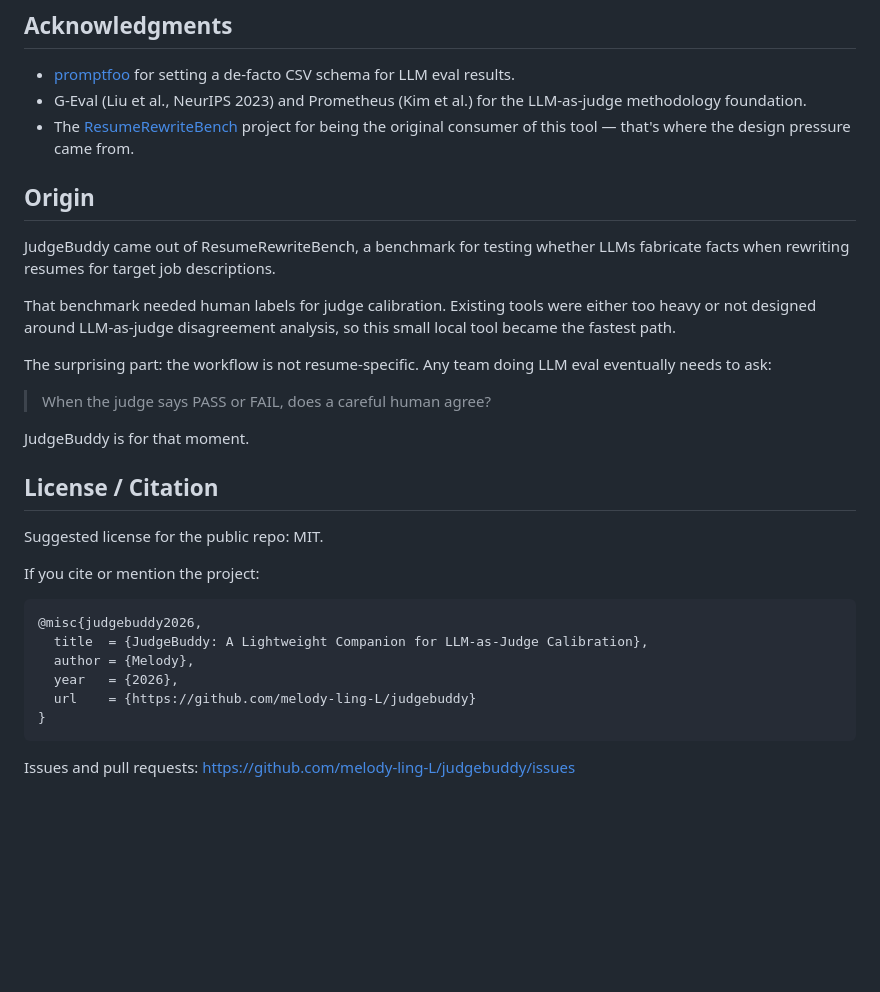
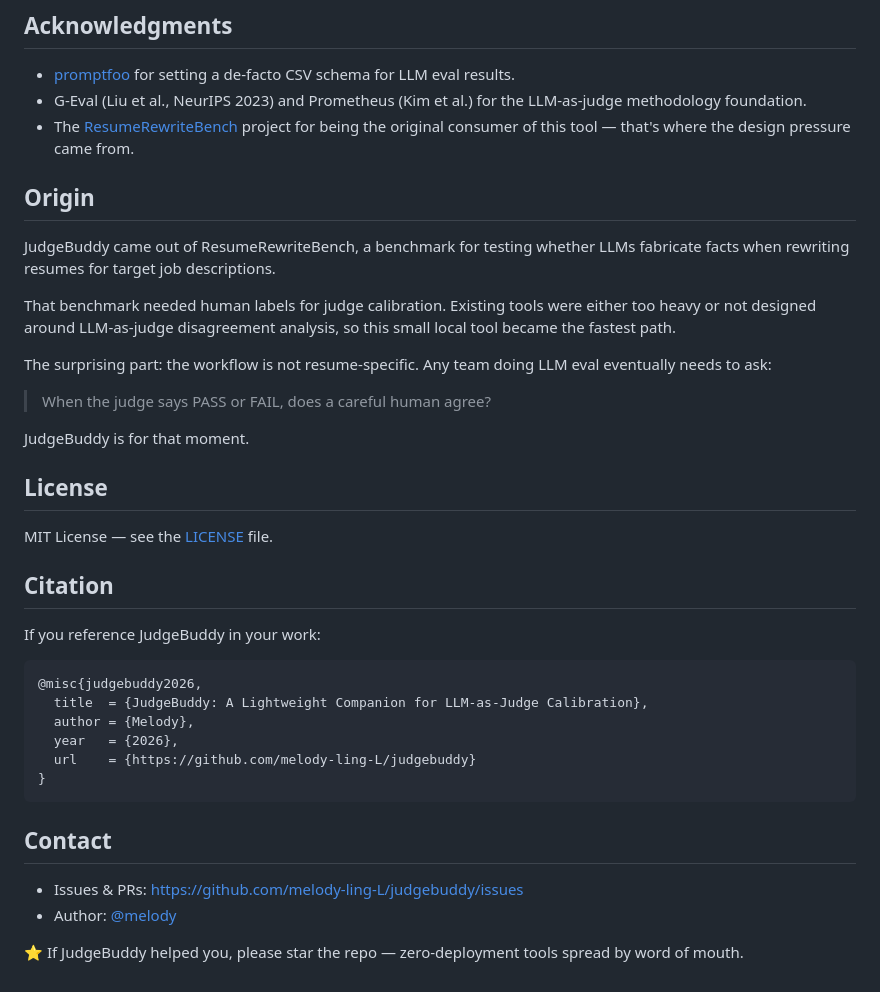
Before and after one commit to melody-ling-L/judgebuddy, a Markdown page: README.md, the part around one of its changes. GitHub-like rendering; blank space fills up the shorter version.

````diff
--- a/README.md
+++ b/README.md
@@ -469,11 +477,13 @@ The surprising part: the workflow is not resume-specific. Any team doing LLM eva
 
 JudgeBuddy is for that moment.
 
-## License / Citation
+## License
 
-Suggested license for the public repo: MIT.
+MIT License — see the [LICENSE](LICENSE) file.
 
-If you cite or mention the project:
+## Citation
+
+If you reference JudgeBuddy in your work:
 
 ```bibtex
 @misc{judgebuddy2026,
@@ -484,4 +494,9 @@ If you cite or mention the project:
 }
 ```
 
-Issues and pull requests: https://github.com/melody-ling-L/judgebuddy/issues
+## Contact
+
+- Issues & PRs: https://github.com/melody-ling-L/judgebuddy/issues
+- Author: [@melody](mailto:joy025010joy@gmail.com)
+
+⭐ If JudgeBuddy helped you, please star the repo — zero-deployment tools spread by word of mouth.
````
Also changed, not shown: other parts of README.md (+17 -9 lines), screenshots/README.md (+8 -2 lines), screenshots/linked-highlight.gif (added), screenshots/three-pane-view.png (added), 1 other file.
